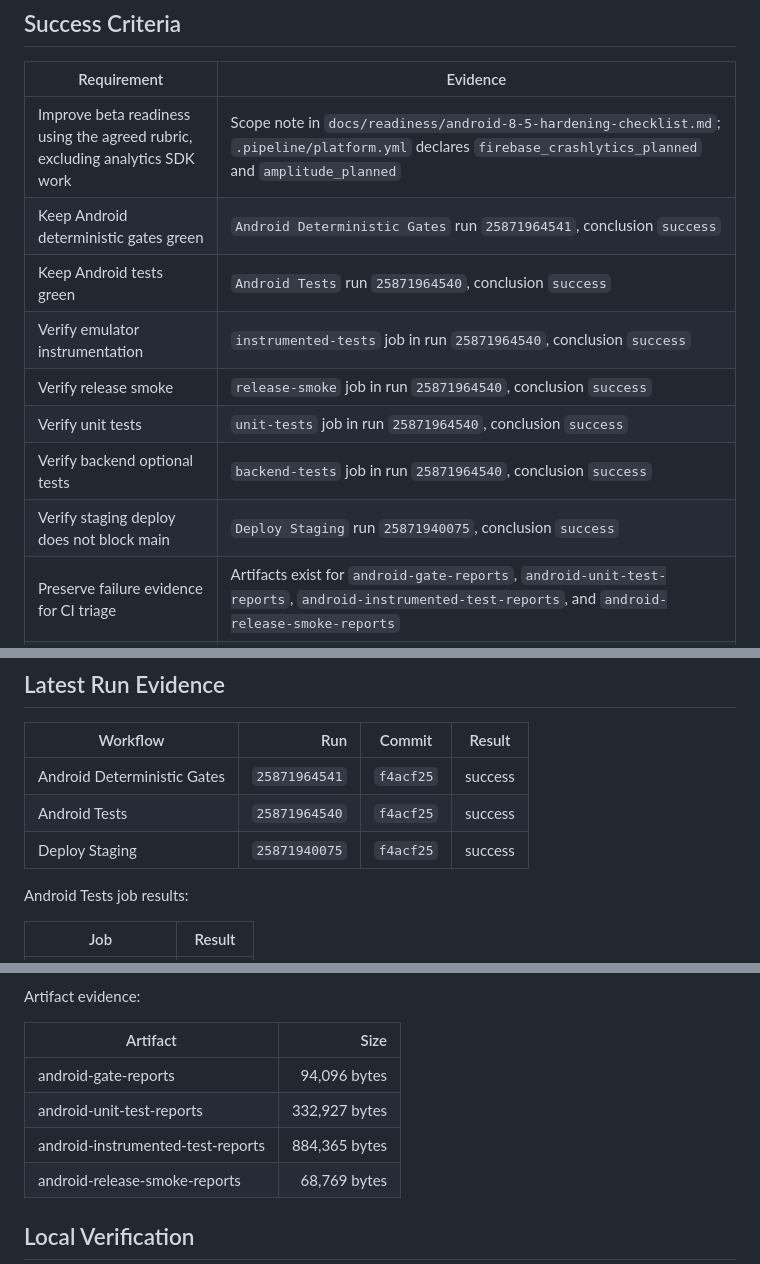
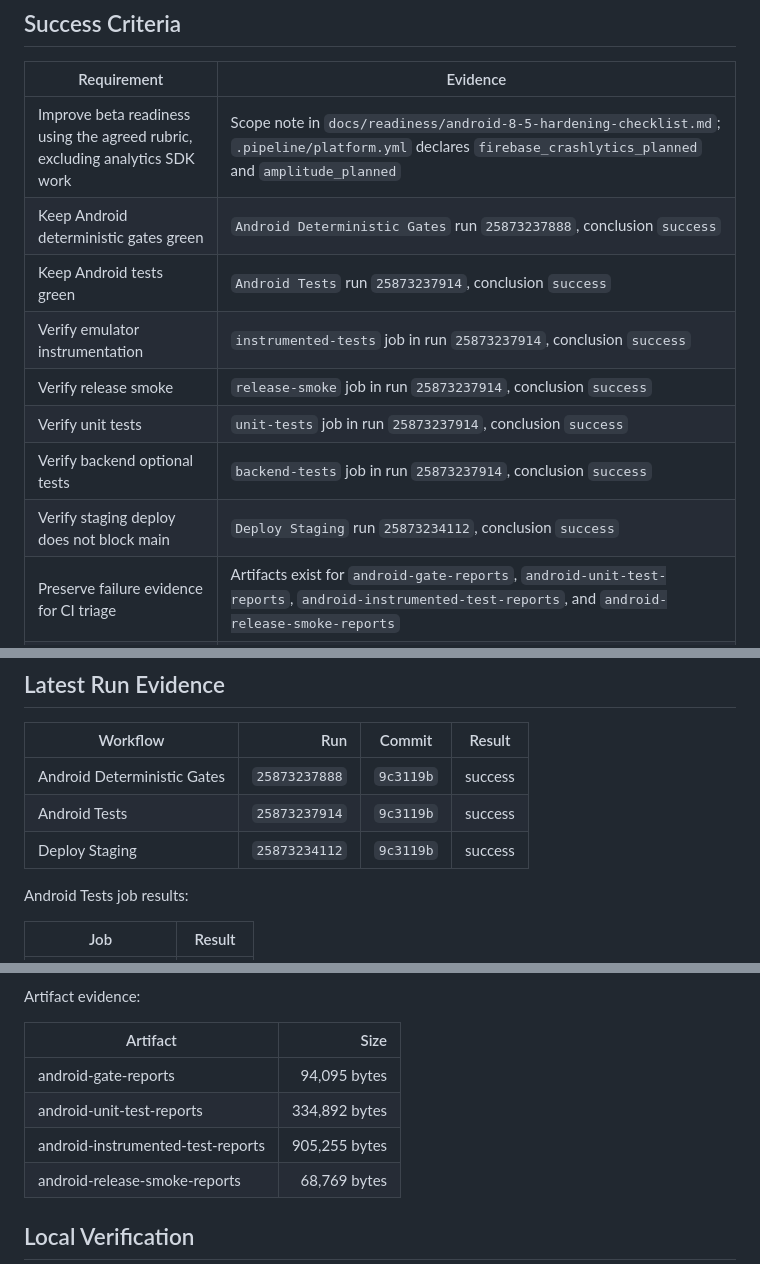
Before and after one commit to without2026/becalm-android, a Markdown page: docs/readiness/android-8-5-completion-audit.md, 3 parts joined by grey strips. GitHub-like rendering.

Commit message:
Refresh readiness smoke audit evidence

```diff
--- a/docs/readiness/android-8-5-completion-audit.md
+++ b/docs/readiness/android-8-5-completion-audit.md
@@ -15,13 +15,13 @@ self-scoring; the final score is assigned by the reviewer.
 | Requirement | Evidence |
 |---|---|
 | Improve beta readiness using the agreed rubric, excluding analytics SDK work | Scope note in `docs/readiness/android-8-5-hardening-checklist.md`; `.pipeline/platform.yml` declares `firebase_crashlytics_planned` and `amplitude_planned` |
-| Keep Android deterministic gates green | `Android Deterministic Gates` run `25871964541`, conclusion `success` |
-| Keep Android tests green | `Android Tests` run `25871964540`, conclusion `success` |
-| Verify emulator instrumentation | `instrumented-tests` job in run `25871964540`, conclusion `success` |
-| Verify release smoke | `release-smoke` job in run `25871964540`, conclusion `success` |
-| Verify unit tests | `unit-tests` job in run `25871964540`, conclusion `success` |
-| Verify backend optional tests | `backend-tests` job in run `25871964540`, conclusion `success` |
-| Verify staging deploy does not block main | `Deploy Staging` run `25871940075`, conclusion `success` |
+| Keep Android deterministic gates green | `Android Deterministic Gates` run `25873237888`, conclusion `success` |
+| Keep Android tests green | `Android Tests` run `25873237914`, conclusion `success` |
+| Verify emulator instrumentation | `instrumented-tests` job in run `25873237914`, conclusion `success` |
+| Verify release smoke | `release-smoke` job in run `25873237914`, conclusion `success` |
+| Verify unit tests | `unit-tests` job in run `25873237914`, conclusion `success` |
+| Verify backend optional tests | `backend-tests` job in run `25873237914`, conclusion `success` |
+| Verify staging deploy does not block main | `Deploy Staging` run `25873234112`, conclusion `success` |
 | Preserve failure evidence for CI triage | Artifacts exist for `android-gate-reports`, `android-unit-test-reports`, `android-instrumented-test-reports`, and `android-release-smoke-reports` |
 | Enforce beta-readiness performance/logcat smoke criteria | `qa/emulator/scripts/measure_android_readiness.sh` fails by default on unavailable/over-threshold cold start, unavailable/over-threshold PSS, or app fatal/ANR/OOM logcat patterns |
 | Prevent long-running CI jobs from hanging indefinitely | `.github/workflows/android-tests.yml` and `.github/workflows/android-gates.yml` define job-level `timeout-minutes`; mirrored in `.pipeline/adapters/android/test.yml` and `.pipeline/adapters/android/gates.yml` |
@@ -33,9 +33,9 @@ self-scoring; the final score is assigned by the reviewer.
 
 | Workflow | Run | Commit | Result |
 |---|---:|---|---|
-| Android Deterministic Gates | `25871964541` | `f4acf25` | success |
-| Android Tests | `25871964540` | `f4acf25` | success |
-| Deploy Staging | `25871940075` | `f4acf25` | success |
+| Android Deterministic Gates | `25873237888` | `9c3119b` | success |
+| Android Tests | `25873237914` | `9c3119b` | success |
+| Deploy Staging | `25873234112` | `9c3119b` | success |
 
 Android Tests job results:
 
@@ -51,9 +51,9 @@ Artifact evidence:
 
 | Artifact | Size |
 |---|---:|
-| android-gate-reports | 94,096 bytes |
-| android-unit-test-reports | 332,927 bytes |
-| android-instrumented-test-reports | 884,365 bytes |
+| android-gate-reports | 94,095 bytes |
+| android-unit-test-reports | 334,892 bytes |
+| android-instrumented-test-reports | 905,255 bytes |
 | android-release-smoke-reports | 68,769 bytes |
 
 ## Local Verification
```
Also changed, not shown: other parts of docs/readiness/android-8-5-completion-audit.md (+1 -1 lines), docs/readiness/android-8-5-hardening-checklist.md (+4 -4 lines).
